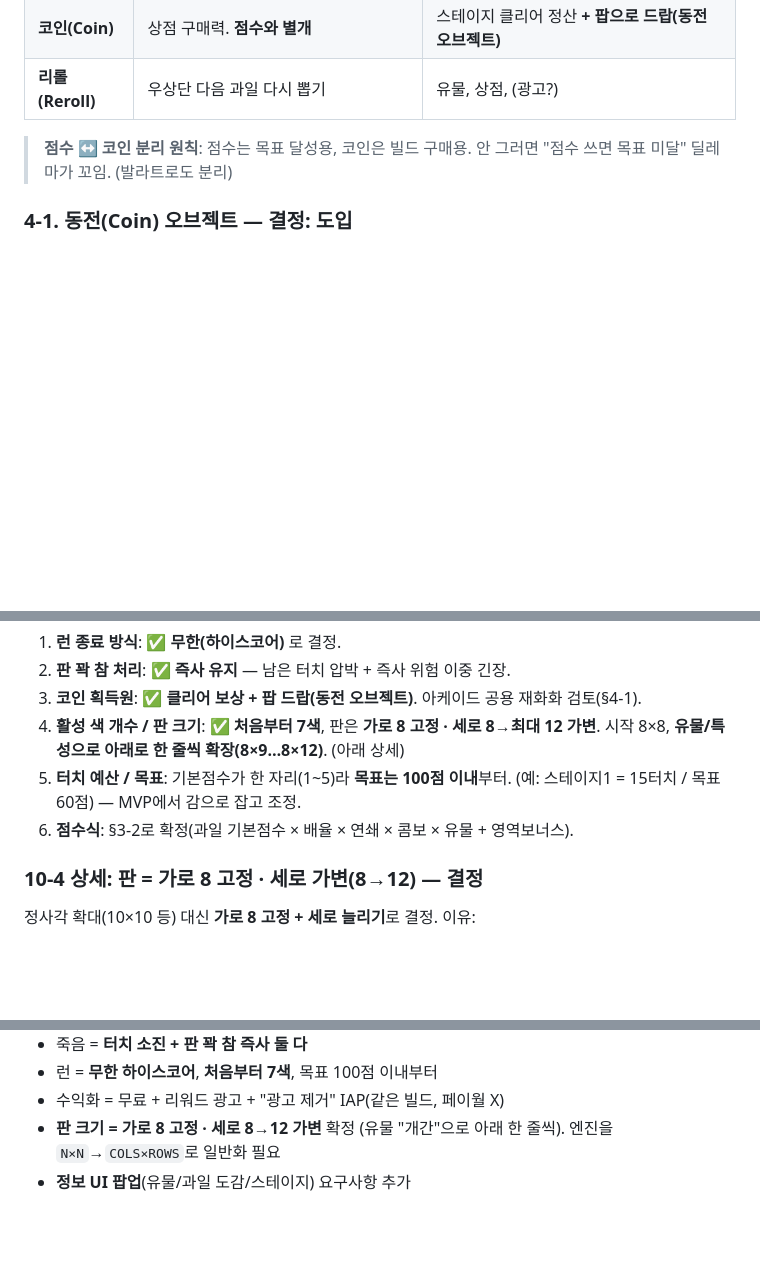
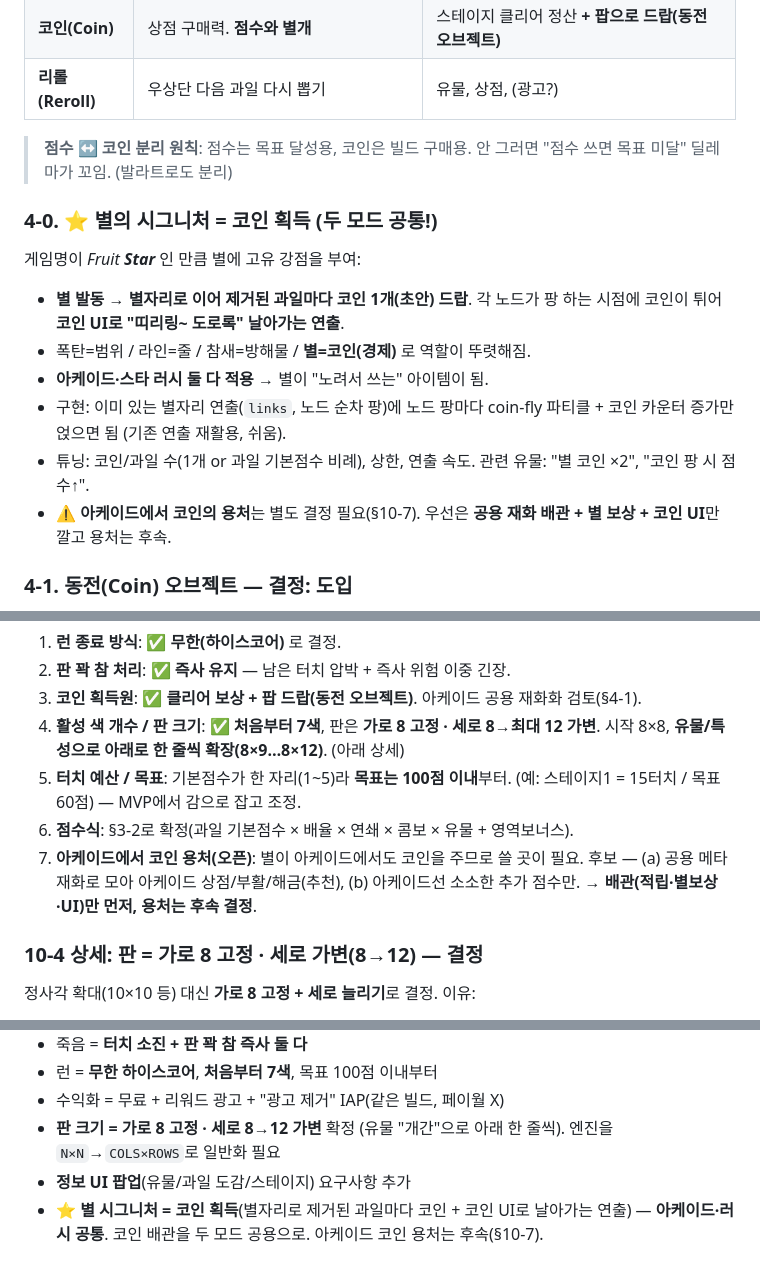
Before and after one commit to GiftPen/Mobile-test, a Markdown page: STAR_RUSH_DESIGN.md, 3 parts joined by grey strips. Rendered like a GitHub page; blank space fills up the shorter version.

Commit message:
Docs: star signature = coins per constellation-cleared fruit (with coin-fly UI), shared across Arcade + Rush; note arcade coin-sink open question
Co-Authored-By: Claude Opus 4.8 <noreply@anthropic.com>

```diff
--- a/STAR_RUSH_DESIGN.md
+++ b/STAR_RUSH_DESIGN.md
@@ -74,6 +74,15 @@
 | **리롤(Reroll)** | 우상단 다음 과일 다시 뽑기 | 유물, 상점, (광고?) |
 
 > **점수 ↔ 코인 분리 원칙**: 점수는 목표 달성용, 코인은 빌드 구매용. 안 그러면 "점수 쓰면 목표 미달" 딜레마가 꼬임. (발라트로도 분리)
+
+### 4-0. ⭐ 별의 시그니처 = 코인 획득 (두 모드 공통!)
+게임명이 *Fruit **Star*** 인 만큼 별에 고유 강점을 부여:
+- **별 발동 → 별자리로 이어 제거된 과일마다 코인 1개(초안) 드랍**. 각 노드가 팡 하는 시점에 코인이 튀어 **코인 UI로 "띠리링~ 도로록" 날아가는 연출**.
+- 폭탄=범위 / 라인=줄 / 참새=방해물 / **별=코인(경제)** 로 역할이 뚜렷해짐.
+- **아케이드·스타 러시 둘 다 적용** → 별이 "노려서 쓰는" 아이템이 됨.
+- 구현: 이미 있는 별자리 연출(`links`, 노드 순차 팡)에 노드 팡마다 coin-fly 파티클 + 코인 카운터 증가만 얹으면 됨 (기존 연출 재활용, 쉬움).
+- 튜닝: 코인/과일 수(1개 or 과일 기본점수 비례), 상한, 연출 속도. 관련 유물: "별 코인 ×2", "코인 팡 시 점수↑".
+- ⚠️ **아케이드에서 코인의 용처**는 별도 결정 필요(§10-7). 우선은 **공용 재화 배관 + 별 보상 + 코인 UI**만 깔고 용처는 후속.
 
 ### 4-1. 동전(Coin) 오브젝트 — 결정: 도입
 - 보드에 **동전 오브젝트**를 추가 (grid에 코인 타입 or 별도 `coin[r][c]` 레이어). 팡/수집으로 코인 획득.
@@ -170,6 +179,7 @@
 4. **활성 색 개수 / 판 크기**: ✅ **처음부터 7색**, 판은 **가로 8 고정 · 세로 8→최대 12 가변**. 시작 8×8, **유물/특성으로 아래로 한 줄씩 확장(8×9…8×12)**. (아래 상세)
 5. **터치 예산 / 목표**: 기본점수가 한 자리(1~5)라 **목표는 100점 이내**부터. (예: 스테이지1 = 15터치 / 목표 60점) — MVP에서 감으로 잡고 조정.
 6. **점수식**: §3-2로 확정(과일 기본점수 × 배율 × 연쇄 × 콤보 × 유물 + 영역보너스).
+7. **아케이드에서 코인 용처(오픈)**: 별이 아케이드에서도 코인을 주므로 쓸 곳이 필요. 후보 — (a) 공용 메타 재화로 모아 아케이드 상점/부활/해금(추천), (b) 아케이드선 소소한 추가 점수만. → **배관(적립·별보상·UI)만 먼저, 용처는 후속 결정**.
 
 ### 10-4 상세: 판 = 가로 8 고정 · 세로 가변(8→12) — 결정
 정사각 확대(10×10 등) 대신 **가로 8 고정 + 세로 늘리기**로 결정. 이유:
@@ -229,3 +239,4 @@ run = {
 - 수익화 = 무료 + 리워드 광고 + "광고 제거" IAP(같은 빌드, 페이월 X)
 - **판 크기 = 가로 8 고정 · 세로 8→12 가변** 확정 (유물 "개간"으로 아래 한 줄씩). 엔진을 `N×N`→`COLS×ROWS`로 일반화 필요
 - **정보 UI 팝업**(유물/과일 도감/스테이지) 요구사항 추가
+- ⭐ **별 시그니처 = 코인 획득**(별자리로 제거된 과일마다 코인 + 코인 UI로 날아가는 연출) — **아케이드·러시 공통**. 코인 배관을 두 모드 공용으로. 아케이드 코인 용처는 후속(§10-7).
```
